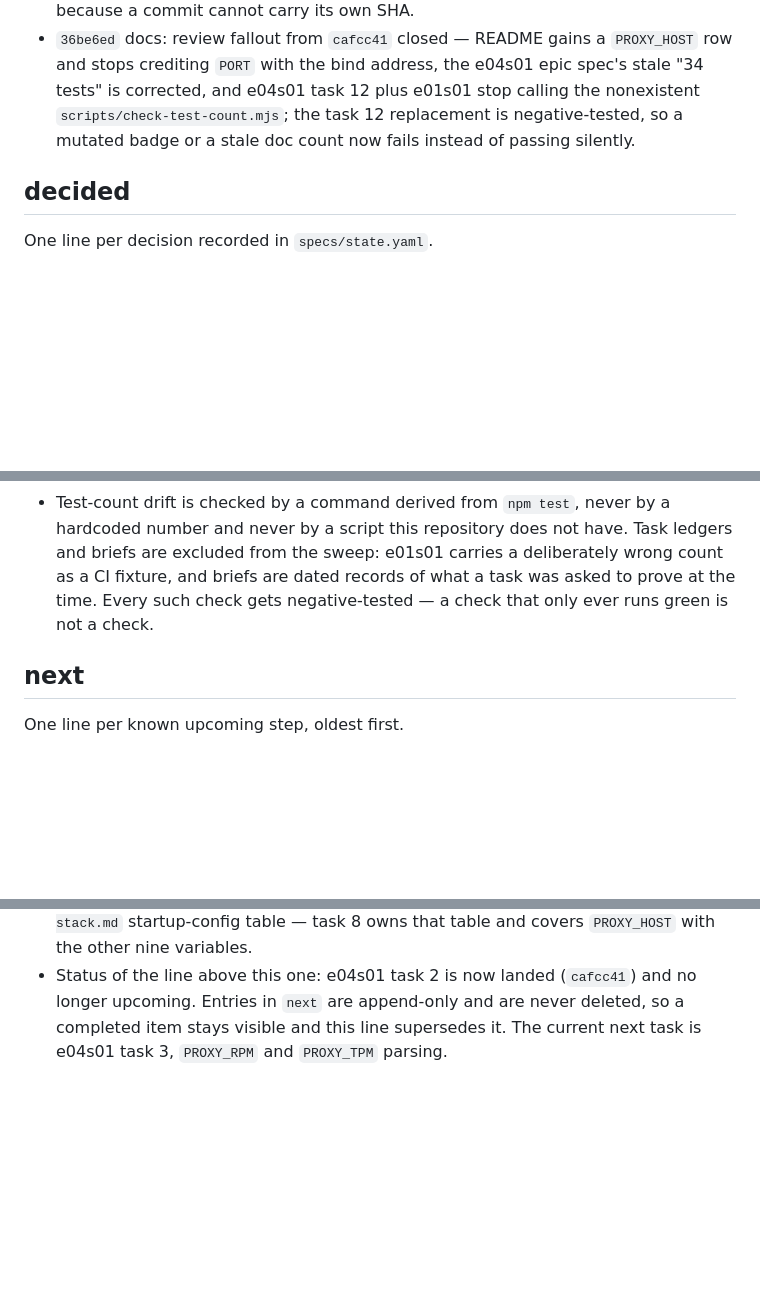
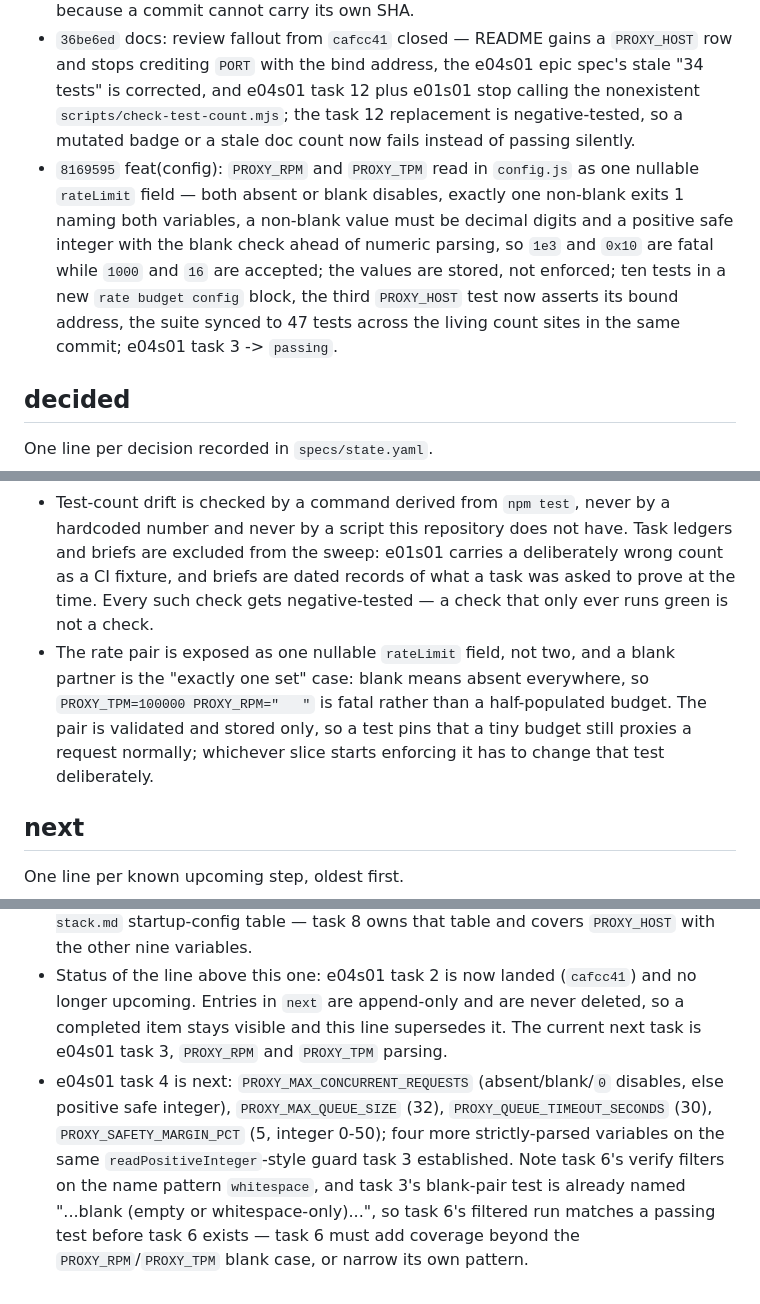
Before and after one commit to ak-a-ra/nvidia-api-proxy, a Markdown page: LOG.md, 3 parts joined by grey strips. Drawn GitHub-style; blank space fills up the shorter version.

Commit message:
docs: log e04s01 task 3 (the PROXY_RPM/PROXY_TPM rate pair) in LOG.md

```diff
--- a/LOG.md
+++ b/LOG.md
@@ -18,6 +18,7 @@ One line per landed commit. Check any SHA against `git log`.
 - `cafcc41` feat(config): bind host now read from `PROXY_HOST` in `config.js` (default `0.0.0.0`, exported as `config.host`) and used by `server.listen` in place of the literal; the proxy child additionally reports its bound address over IPC so tests assert on it instead of guessing a non-loopback address; three `PROXY_HOST` tests added and the suite synced to 37 tests across all ten living count sites in the same commit; e04s01 task 2 -> `passing`.
 - `37f6209` docs: task 2's own LOG.md append, which `cafcc41` could not contain because a commit cannot carry its own SHA.
 - `36be6ed` docs: review fallout from `cafcc41` closed — README gains a `PROXY_HOST` row and stops crediting `PORT` with the bind address, the e04s01 epic spec's stale "34 tests" is corrected, and e04s01 task 12 plus e01s01 stop calling the nonexistent `scripts/check-test-count.mjs`; the task 12 replacement is negative-tested, so a mutated badge or a stale doc count now fails instead of passing silently.
+- `8169595` feat(config): `PROXY_RPM` and `PROXY_TPM` read in `config.js` as one nullable `rateLimit` field — both absent or blank disables, exactly one non-blank exits 1 naming both variables, a non-blank value must be decimal digits and a positive safe integer with the blank check ahead of numeric parsing, so `1e3` and `0x10` are fatal while `1000` and `16` are accepted; the values are stored, not enforced; ten tests in a new `rate budget config` block, the third `PROXY_HOST` test now asserts its bound address, the suite synced to 47 tests across the living count sites in the same commit; e04s01 task 3 -> `passing`.
 
 ## decided
 
@@ -32,6 +33,7 @@ One line per decision recorded in `specs/state.yaml`.
 - Branch work is logged in `LOG.md` at the project root, not only in commits: read it before a task, append one line each to `done`, `decided`, and `next` after one, never rewrite earlier entries.
 - `PROXY_HOST` is passed to `server.listen` unvalidated and untrimmed (whitespace-only counts as unset, via the existing `?.trim()` convention): no URL parsing, no DNS resolution, no allowlist, because rejecting an unknown value would turn a working deploy into a startup crash and `listen()` already fails loudly at bind time; the comment in `config.js` states this so a later "just validate it" change is a deliberate reversal.
 - Test-count drift is checked by a command derived from `npm test`, never by a hardcoded number and never by a script this repository does not have. Task ledgers and briefs are excluded from the sweep: e01s01 carries a deliberately wrong count as a CI fixture, and briefs are dated records of what a task was asked to prove at the time. Every such check gets negative-tested — a check that only ever runs green is not a check.
+- The rate pair is exposed as one nullable `rateLimit` field, not two, and a blank partner is the "exactly one set" case: blank means absent everywhere, so `PROXY_TPM=100000 PROXY_RPM="   "` is fatal rather than a half-populated budget. The pair is validated and stored only, so a test pins that a tiny budget still proxies a request normally; whichever slice starts enforcing it has to change that test deliberately.
 
 ## next
 
@@ -42,3 +44,4 @@ One line per known upcoming step, oldest first.
 - `specs/tech-architecture/tech-stack.md` startup-config table and `docs/adr/` need a new entry for every env var e04s01 adds; `AGENTS.md` now requires this, and task 7 writes ADR 0002 for the fail-fast-versus-degrade extension.
 - e04s01 task 3 is next: `PROXY_RPM` and `PROXY_TPM` parsing, the first strictly-parsed operational pair. Note the bind host added in task 2 is still absent from the `tech-stack.md` startup-config table — task 8 owns that table and covers `PROXY_HOST` with the other nine variables.
 - Status of the line above this one: e04s01 task 2 is now landed (`cafcc41`) and no longer upcoming. Entries in `next` are append-only and are never deleted, so a completed item stays visible and this line supersedes it. The current next task is e04s01 task 3, `PROXY_RPM` and `PROXY_TPM` parsing.
+- e04s01 task 4 is next: `PROXY_MAX_CONCURRENT_REQUESTS` (absent/blank/`0` disables, else positive safe integer), `PROXY_MAX_QUEUE_SIZE` (32), `PROXY_QUEUE_TIMEOUT_SECONDS` (30), `PROXY_SAFETY_MARGIN_PCT` (5, integer 0-50); four more strictly-parsed variables on the same `readPositiveInteger`-style guard task 3 established. Note task 6's verify filters on the name pattern `whitespace`, and task 3's blank-pair test is already named "...blank (empty or whitespace-only)...", so task 6's filtered run matches a passing test before task 6 exists — task 6 must add coverage beyond the `PROXY_RPM`/`PROXY_TPM` blank case, or narrow its own pattern.
```
